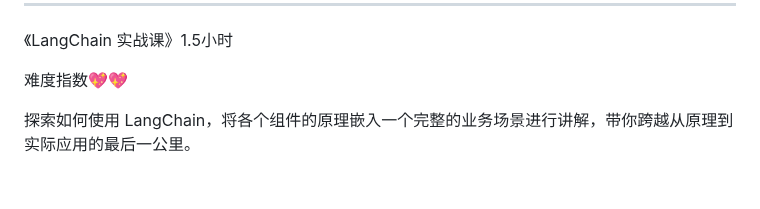
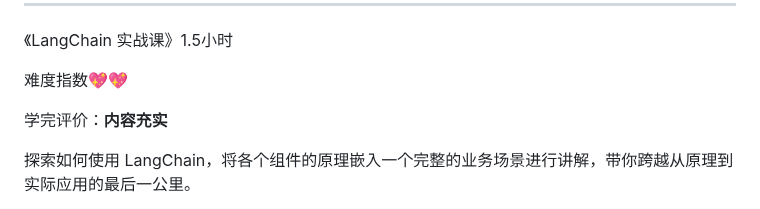
Before and after one commit to guozheng07/AI, a Markdown page: open class/极客时间/README.md, the part around the change. Rendered like a GitHub page; blank space fills up the shorter version.

```diff
--- a/open class/极客时间/README.md
+++ b/open class/极客时间/README.md
@@ -18,6 +18,8 @@
 《LangChain 实战课》1.5小时
 
 难度指数💖💖
+
+学完评价：**内容充实**
 
 探索如何使用 LangChain，将各个组件的原理嵌入一个完整的业务场景进行讲解，带你跨越从原理到实际应用的最后一公里。
 
```
